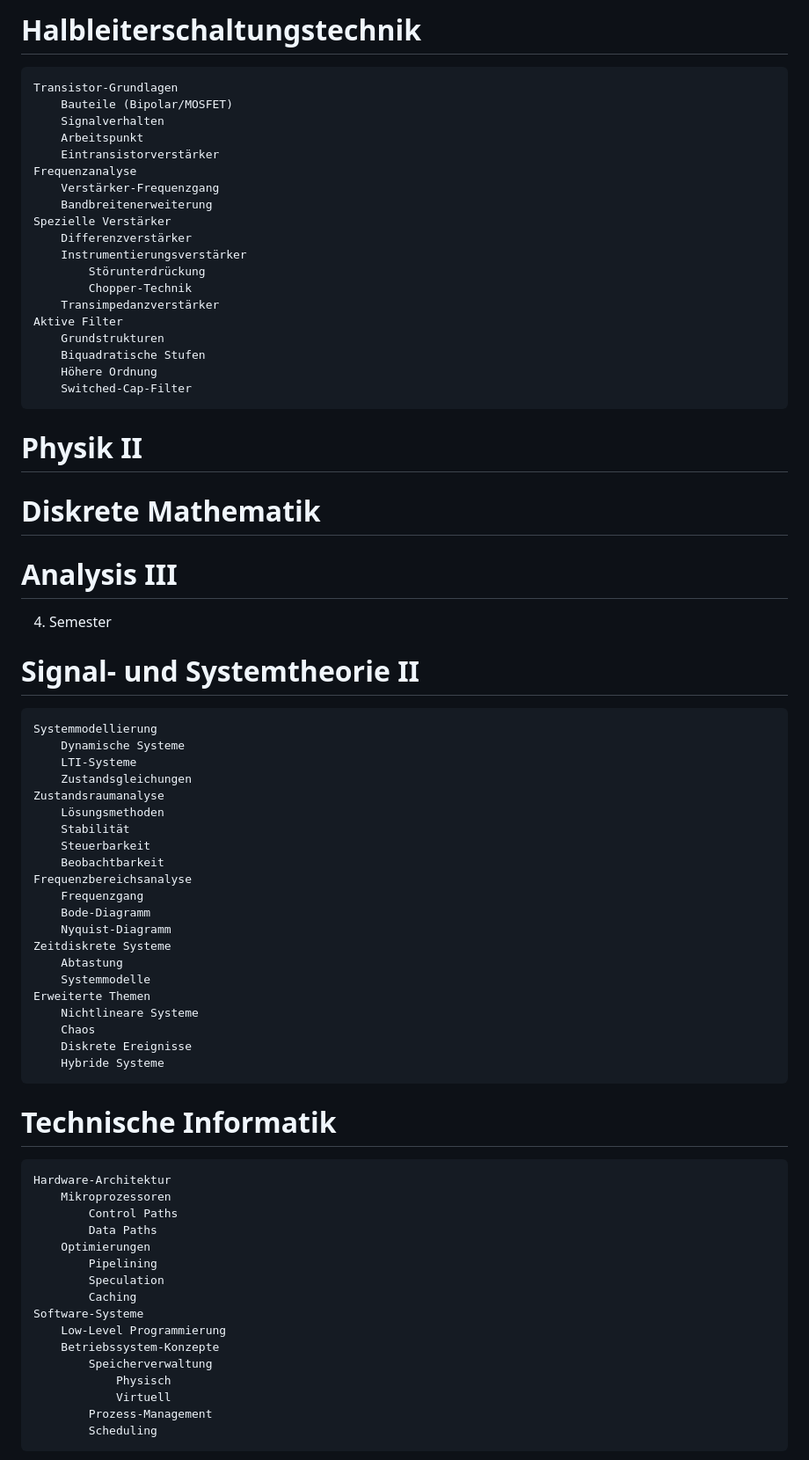
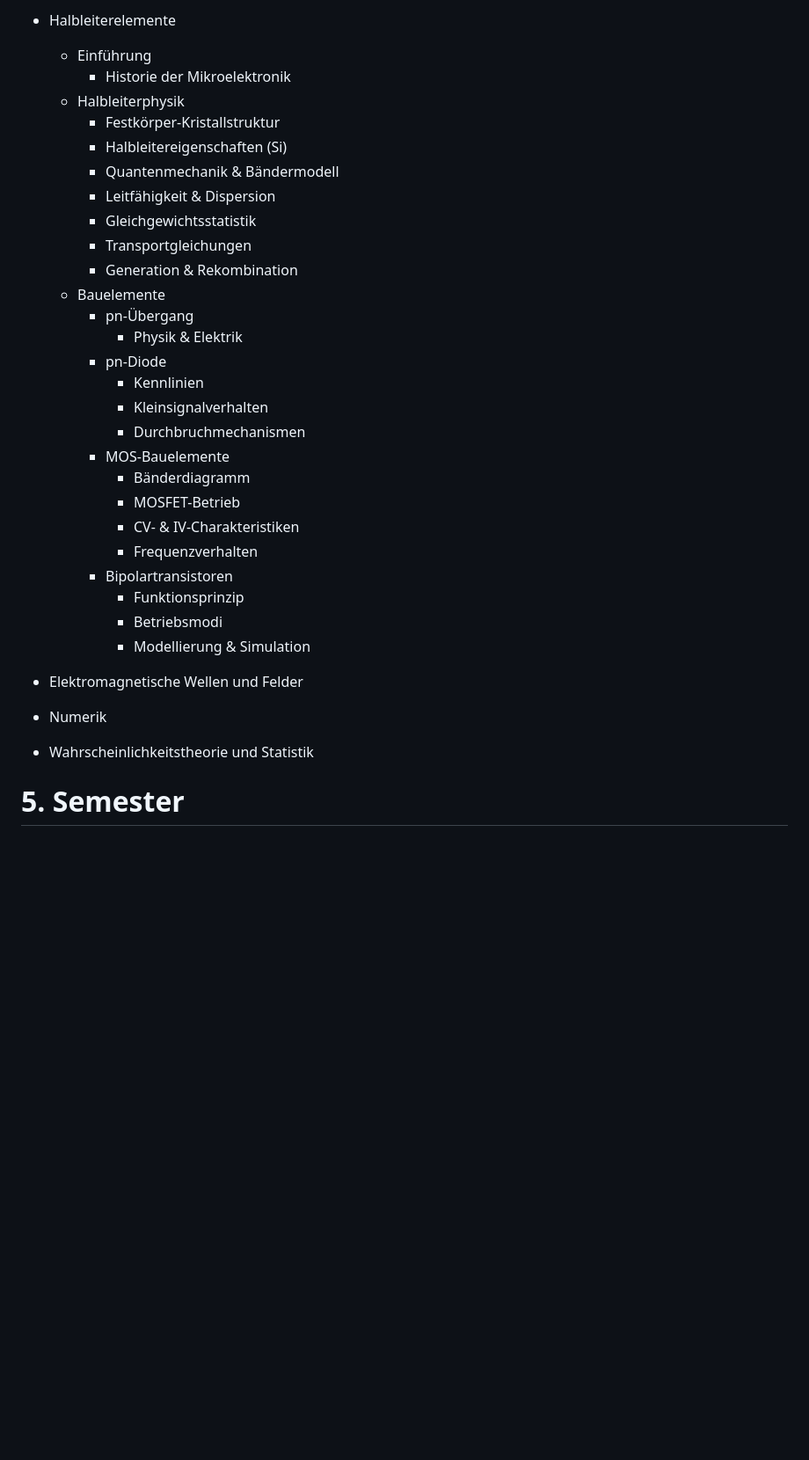
Before and after one commit to KLubina/FavoriteStudiesHub, a Markdown page: BSc ITET ETH.md, the part around one of its changes. Shown at 88% size. Drawn GitHub-style; blank space fills up the shorter version.

```diff
--- a/BSc ITET ETH.md
+++ b/BSc ITET ETH.md
@@ -169,74 +381,37 @@
 
-# Halbleiterschaltungstechnik
+- Halbleiterelemente
+  - Einführung
+    - Historie der Mikroelektronik
+  - Halbleiterphysik
+    - Festkörper-Kristallstruktur
+    - Halbleitereigenschaften (Si)
+    - Quantenmechanik & Bändermodell
+    - Leitfähigkeit & Dispersion
+    - Gleichgewichtsstatistik
+    - Transportgleichungen
+    - Generation & Rekombination
+  - Bauelemente
+    - pn-Übergang
+      - Physik & Elektrik
+    - pn-Diode
+      - Kennlinien
+      - Kleinsignalverhalten
+      - Durchbruchmechanismen
+    - MOS-Bauelemente
+      - Bänderdiagramm
+      - MOSFET-Betrieb
+      - CV- & IV-Charakteristiken
+      - Frequenzverhalten
+    - Bipolartransistoren
+      - Funktionsprinzip
+      - Betriebsmodi
+      - Modellierung & Simulation
 
-    Transistor-Grundlagen
-    	Bauteile (Bipolar/MOSFET)
-    	Signalverhalten
-    	Arbeitspunkt
-    	Eintransistorverstärker
-    Frequenzanalyse
-    	Verstärker-Frequenzgang
-    	Bandbreitenerweiterung
-    Spezielle Verstärker
-    	Differenzverstärker
-    	Instrumentierungsverstärker
-    		Störunterdrückung
-    		Chopper-Technik
-    	Transimpedanzverstärker
-    Aktive Filter
-    	Grundstrukturen
-    	Biquadratische Stufen
-    	Höhere Ordnung
-    	Switched-Cap-Filter
+- Elektromagnetische Wellen und Felder
 
-# Physik II
+- Numerik
 
-# Diskrete Mathematik
+- Wahrscheinlichkeitstheorie und Statistik
 
-# Analysis III
+# 5. Semester
 
-4. Semester
-
-# Signal- und Systemtheorie II
-
-    Systemmodellierung
-    	Dynamische Systeme
-    	LTI-Systeme
-    	Zustandsgleichungen
-    Zustandsraumanalyse
-    	Lösungsmethoden
-    	Stabilität
-    	Steuerbarkeit
-    	Beobachtbarkeit
-    Frequenzbereichsanalyse
-    	Frequenzgang
-    	Bode-Diagramm
-    	Nyquist-Diagramm
-    Zeitdiskrete Systeme
-    	Abtastung
-    	Systemmodelle
-    Erweiterte Themen
-    	Nichtlineare Systeme
-    	Chaos
-    	Diskrete Ereignisse
-    	Hybride Systeme
-
-# Technische Informatik
-
-    Hardware-Architektur
-    	Mikroprozessoren
-    		Control Paths
-    		Data Paths
-    	Optimierungen
-    		Pipelining
-    		Speculation
-    		Caching
-    Software-Systeme
-    	Low-Level Programmierung
-    	Betriebssystem-Konzepte
-    		Speicherverwaltung
-    			Physisch
-    			Virtuell
-    		Prozess-Management
-    		Scheduling
-
```
Also changed, not shown: other parts of BSc ITET ETH.md (+359 -183 lines).
